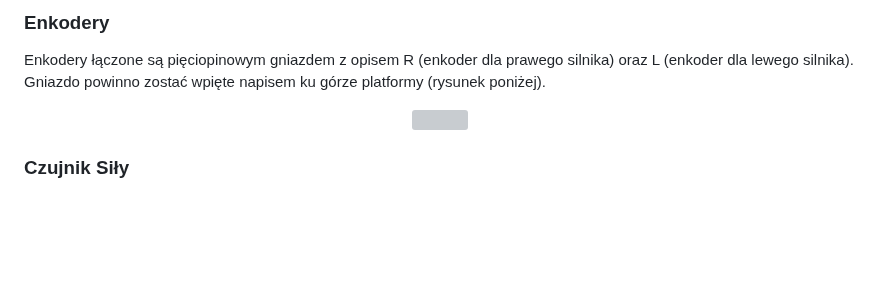
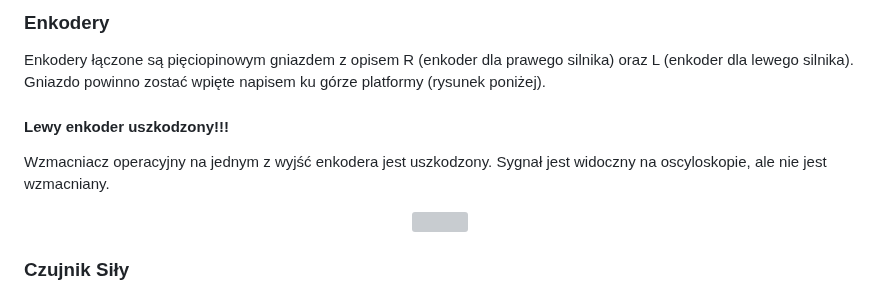
Before and after one commit to tomal74/esp32_proj_medyczne, a Markdown page: README.md, the part around the change. Rendered like a GitHub page; blank space fills up the shorter version; grey boxes are pictures that could not be loaded.

```diff
--- a/README.md
+++ b/README.md
@@ -10,6 +10,9 @@ Projekt zakładał wykonanie układu sterującego silnikami prądu stałego oraz
 ## Najważniejsze połączenia
 ### Enkodery
 Enkodery łączone są pięciopinowym gniazdem z opisem R (enkoder dla prawego silnika) oraz L (enkoder dla lewego silnika). Gniazdo powinno zostać wpięte napisem ku górze platformy (rysunek poniżej).
+
+#### Lewy enkoder uszkodzony!!!
+Wzmacniacz operacyjny na jednym z wyjść enkodera jest uszkodzony. Sygnał jest widoczny na oscyloskopie, ale nie jest wzmacniany.
 
 <p align="center">
 <img src="images/enc_con.png" width="300">
```
